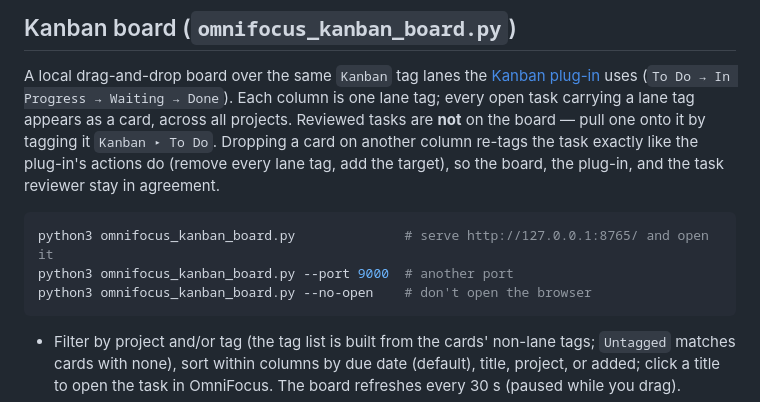
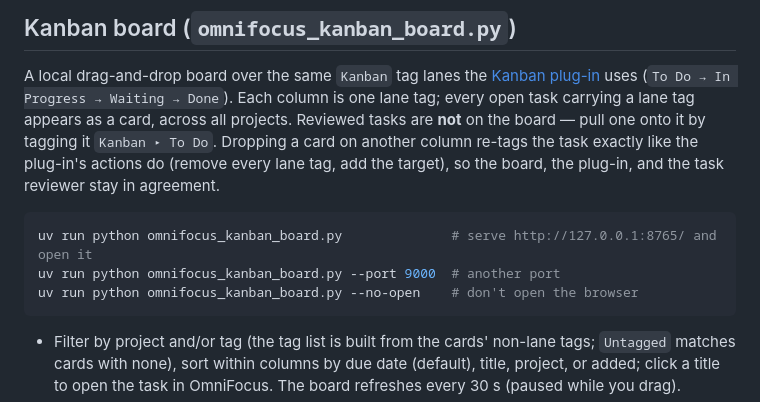
Before and after one commit to dstampfli/omnifocus-toolkit, a Markdown page: README.md, the part around the change. Drawn GitHub-style.

````diff
--- a/README.md
+++ b/README.md
@@ -168,9 +168,9 @@ Behavior worth knowing:
 A local drag-and-drop board over the same `Kanban` tag lanes the [Kanban plug-in](omnifocus_kanban_plugin/README.md) uses (`To Do → In Progress → Waiting → Done`). Each column is one lane tag; every open task carrying a lane tag appears as a card, across all projects. Reviewed tasks are **not** on the board — pull one onto it by tagging it `Kanban ▸ To Do`. Dropping a card on another column re-tags the task exactly like the plug-in's actions do (remove every lane tag, add the target), so the board, the plug-in, and the task reviewer stay in agreement.
 
 ```bash
-python3 omnifocus_kanban_board.py              # serve http://127.0.0.1:8765/ and open it
-python3 omnifocus_kanban_board.py --port 9000  # another port
-python3 omnifocus_kanban_board.py --no-open    # don't open the browser
+uv run python omnifocus_kanban_board.py              # serve http://127.0.0.1:8765/ and open it
+uv run python omnifocus_kanban_board.py --port 9000  # another port
+uv run python omnifocus_kanban_board.py --no-open    # don't open the browser
 ```
 
 - Filter by project and/or tag (the tag list is built from the cards' non-lane tags; `Untagged` matches cards with none), sort within columns by due date (default), title, project, or added; click a title to open the task in OmniFocus. The board refreshes every 30 s (paused while you drag).
````
Also changed, not shown: CLAUDE.md (+11 -11 lines).
